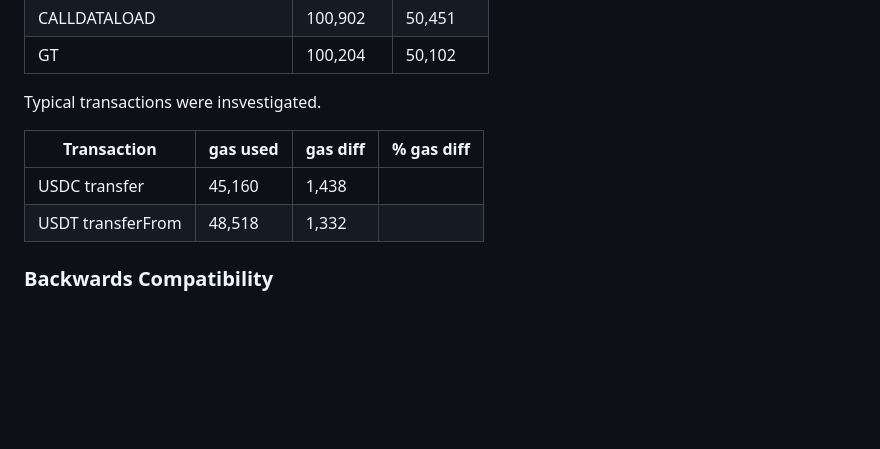
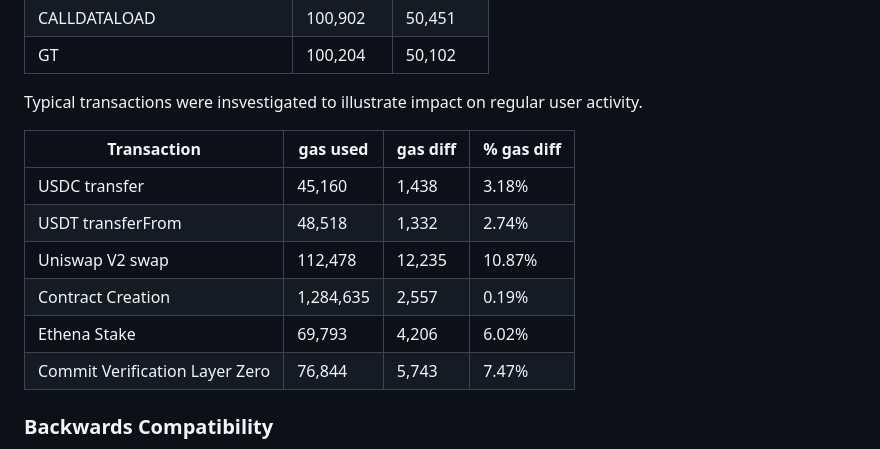
Before and after one commit to imapp-pl/gas-cost-estimator, a Markdown page: docs/report_impact.md, the part around the change. GitHub-like rendering; blank space fills up the shorter version.

```diff
--- a/docs/report_impact.md
+++ b/docs/report_impact.md
@@ -225,12 +225,17 @@ enormous number of subcalls - 7074.
 |          CALLDATALOAD |    100,902 |    50,451 |
 |          GT |    100,204 |    50,102 |
 
-Typical transactions were insvestigated.
+Typical transactions were insvestigated to illustrate
+impact on regular user activity.
 
 | Transaction | gas used | gas diff | % gas diff |
 |-------------|----------|----------|------------|
-| USDC transfer | 45,160 | 1,438 | |
-| USDT transferFrom | 48,518 | 1,332 | |
+| USDC transfer | 45,160 | 1,438 | 3.18% |
+| USDT transferFrom | 48,518 | 1,332 | 2.74% |
+| Uniswap V2 swap | 112,478 | 12,235 | 10.87% |
+| Contract Creation | 1,284,635 | 2,557 | 0.19% |
+| Ethena Stake | 69,793 | 4,206 | 6.02% |
+| Commit Verification Layer Zero | 76,844 | 5,743 | 7.47% |
 
 ### Backwards Compatibility
 
```
